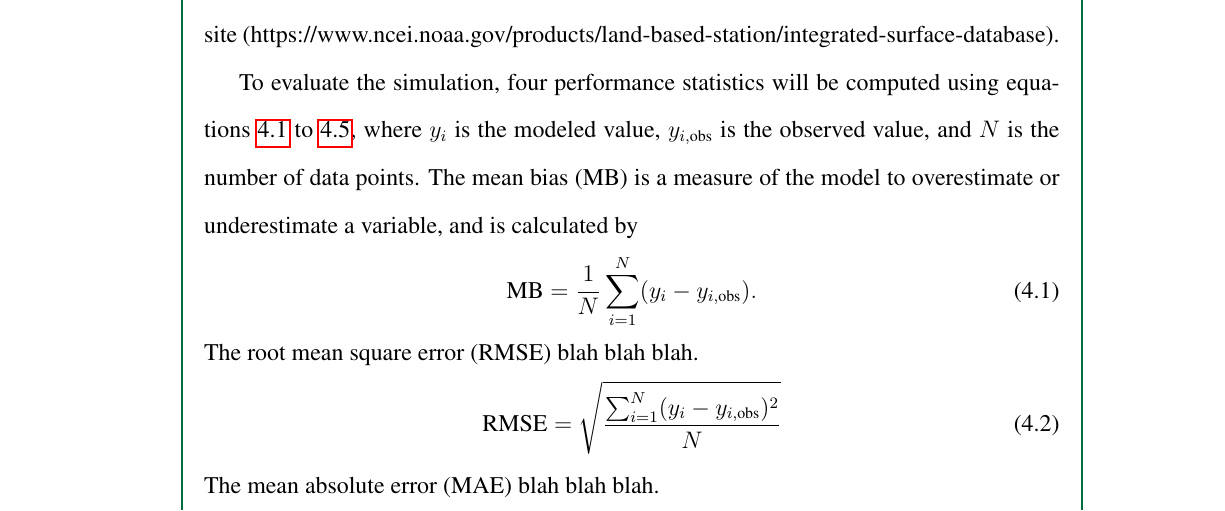
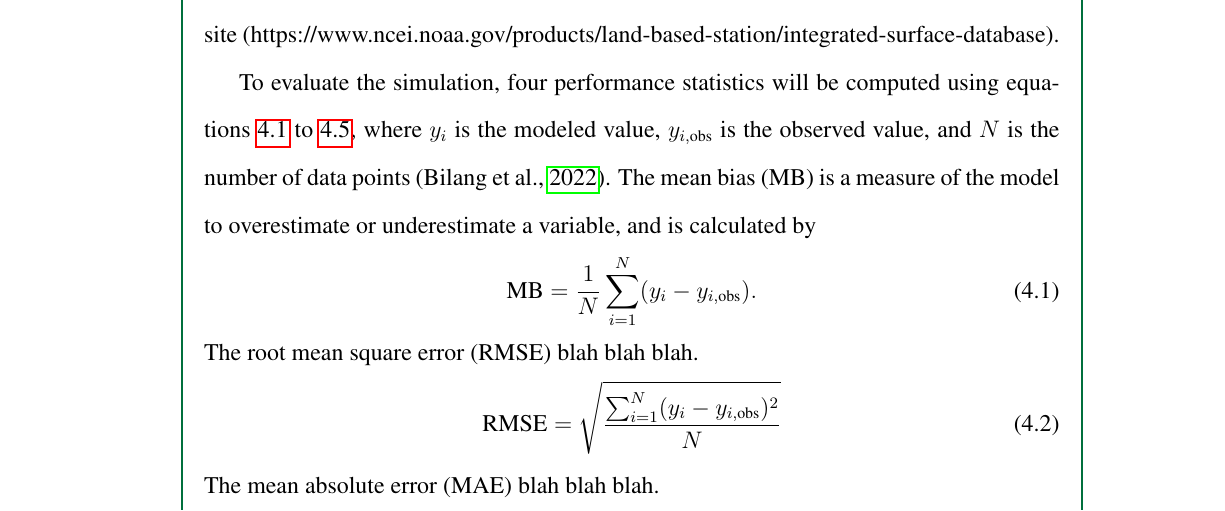
Before and after one commit to ericson-domingo-ug/thesis-latex, a LaTeX thesis (thesis.tex, which reads body/method.tex): part of page 30 of 46, cut so that both start at the same text. Compiled offline with pdfLaTeX.

Commit message:
Add citation

```diff
--- a/body/method.tex
+++ b/body/method.tex
@@ -72,7 +72,7 @@
 		(https://www.ncei.noaa.gov/products/land-based-station/integrated-surface-database).
 
 	To evaluate the simulation, four performance statistics will be computed using equations \ref{eq:mean-bias} to \ref{eq:y-bar},
-		where $y_i$ is the modeled value, $y_{i,\text{obs}}$ is the observed value, and $N$ is the number of data points.
+		where $y_i$ is the modeled value, $y_{i,\text{obs}}$ is the observed value, and $N$ is the number of data points (\cite{Bilang2022}).
 	The mean bias (MB) is a measure of the model to overestimate or underestimate a variable, and is calculated by
 	\begin{equation}
 		\text{MB} =
```
